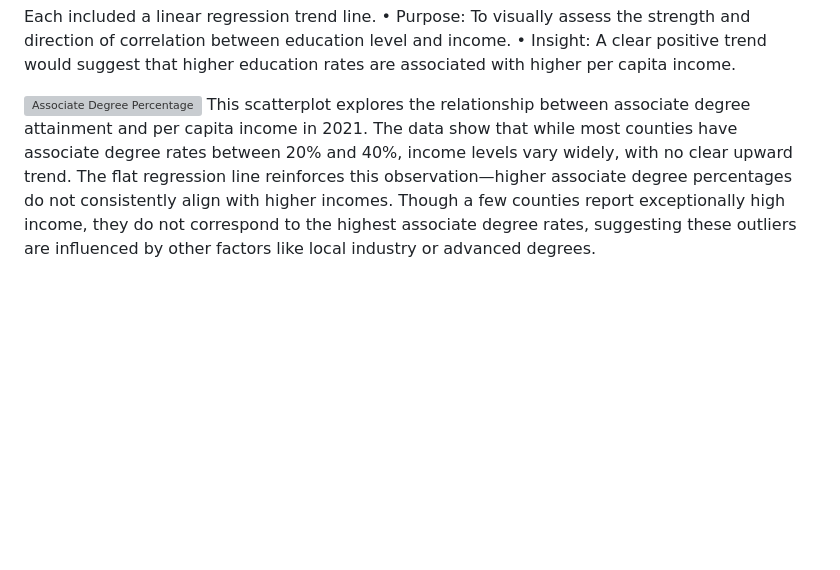
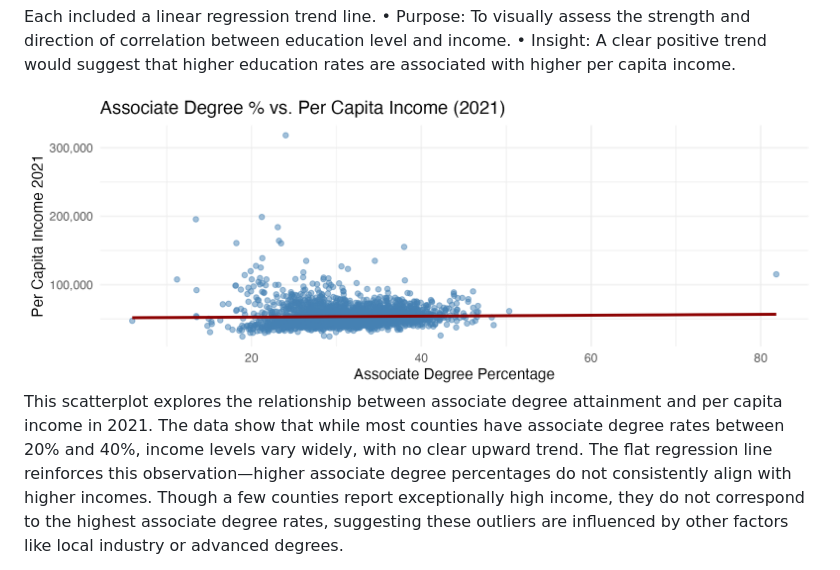
Before and after one commit to nmckenzie22/nmckenzie22.github.io, a Markdown page: README.md, the part around the change. GitHub-like rendering; blank space fills up the shorter version; grey boxes are pictures that could not be loaded.

```diff
--- a/README.md
+++ b/README.md
@@ -133,7 +133,7 @@ Each included a linear regression trend line.
 	•	Purpose: To visually assess the strength and direction of correlation between education level and income.
 	•	Insight: A clear positive trend would suggest that higher education rates are associated with higher per capita income.
 
-![Associate Degree Percentage](images/associate-degree-percentage)
+![Associate Degree vs Income](images/assoc_deg_vs_income.png)
 This scatterplot explores the relationship between associate degree attainment and per capita income in 2021. The data show that while most counties have associate degree rates between 20% and 40%, income levels vary widely, with no clear upward trend. The flat regression line reinforces this observation—higher associate degree percentages do not consistently align with higher incomes. Though a few counties report exceptionally high income, they do not correspond to the highest associate degree rates, suggesting these outliers are influenced by other factors like local industry or advanced degrees.
 
 This weak correlation raises questions about the economic value of associate degrees at the county level. While associate degrees are more accessible and widely distributed, they may not deliver the same income boost as bachelor’s degrees. These results suggest that associate-level education alone may not be a strong driver of income growth and underscore the need to examine how different levels of educational attainment contribute to economic outcomes.
```
